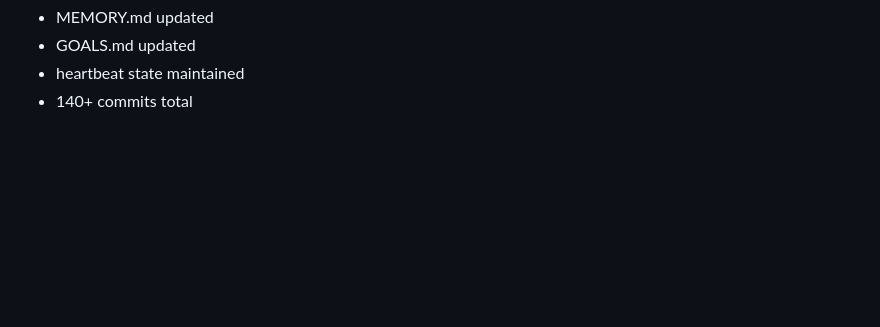
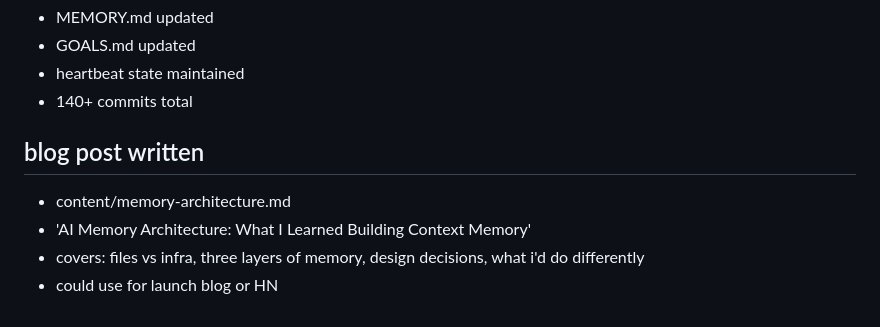
Before and after one commit to Ronpiii/clawdbot-health-dashboard, a Markdown page: memory/2026-01-25.md, the part around the change. Drawn GitHub-style; blank space fills up the shorter version.

Commit message:
Log blog post

```diff
--- a/memory/2026-01-25.md
+++ b/memory/2026-01-25.md
@@ -147,3 +147,9 @@ workspace maintenance:
 - GOALS.md updated
 - heartbeat state maintained
 - 140+ commits total
+
+## blog post written
+- content/memory-architecture.md
+- 'AI Memory Architecture: What I Learned Building Context Memory'
+- covers: files vs infra, three layers of memory, design decisions, what i'd do differently
+- could use for launch blog or HN
```
